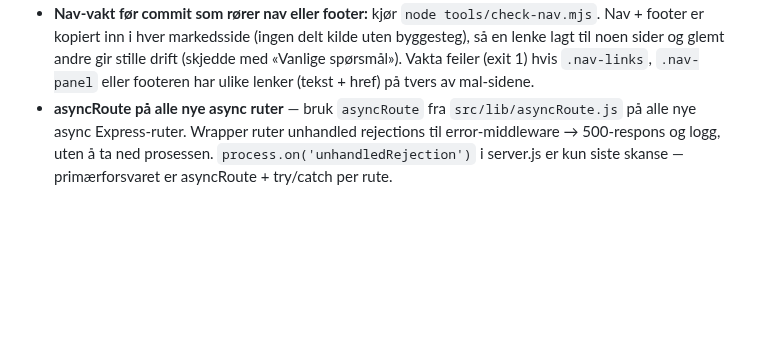
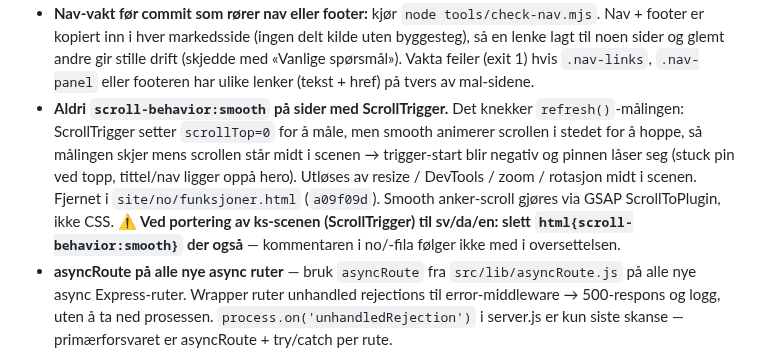
Before and after one commit to henrikrantala0-tech/barberhq-frontend, a Markdown page: CLAUDE.md, the part around the change. Rendered like a GitHub page; blank space fills up the shorter version.

Commit message:
docs(claude): regel — aldri scroll-behavior:smooth på sider med ScrollTrigger
Overlever porteringen til sv/da/en (der kommentaren i funksjoner.html ikke følger med).
Beskriver mekanismen (refresh()-måling ved smooth → stuck pin) og at regelen må slettes
i sv/da/en når ks-scenen porteres dit.

Co-Authored-By: Claude Opus 4.8 <noreply@anthropic.com>

```diff
--- a/CLAUDE.md
+++ b/CLAUDE.md
@@ -145,6 +145,13 @@ Verifisert på 320/375. **Pushet — ligger sammen med layout-galleriet i `aa7ac
   lenke lagt til noen sider og glemt andre gir stille drift (skjedde med «Vanlige spørsmål»).
   Vakta feiler (exit 1) hvis `.nav-links`, `.nav-panel` eller footeren har ulike lenker
   (tekst + href) på tvers av mal-sidene.
+- **Aldri `scroll-behavior:smooth` på sider med ScrollTrigger.** Det knekker `refresh()`-målingen:
+  ScrollTrigger setter `scrollTop=0` for å måle, men smooth animerer scrollen i stedet for å hoppe,
+  så målingen skjer mens scrollen står midt i scenen → trigger-start blir negativ og pinnen låser seg
+  (stuck pin ved topp, tittel/nav ligger oppå hero). Utløses av resize / DevTools / zoom / rotasjon
+  midt i scenen. Fjernet i `site/no/funksjoner.html` (`a09f09d`). Smooth anker-scroll gjøres via GSAP
+  ScrollToPlugin, ikke CSS. **⚠ Ved portering av ks-scenen (ScrollTrigger) til sv/da/en: slett
+  `html{scroll-behavior:smooth}` der også** — kommentaren i no/-fila følger ikke med i oversettelsen.
 - **asyncRoute på alle nye async ruter** — bruk `asyncRoute` fra
   `src/lib/asyncRoute.js` på alle nye async Express-ruter. Wrapper ruter
   unhandled rejections til error-middleware → 500-respons og logg, uten å ta
```
